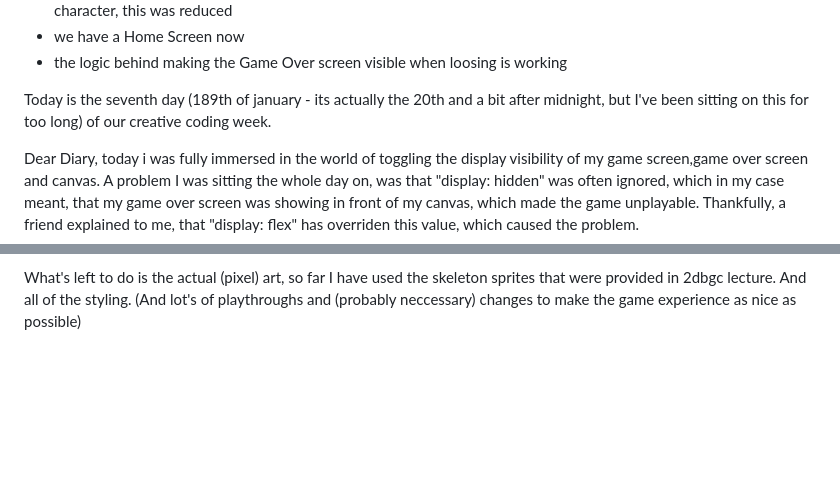
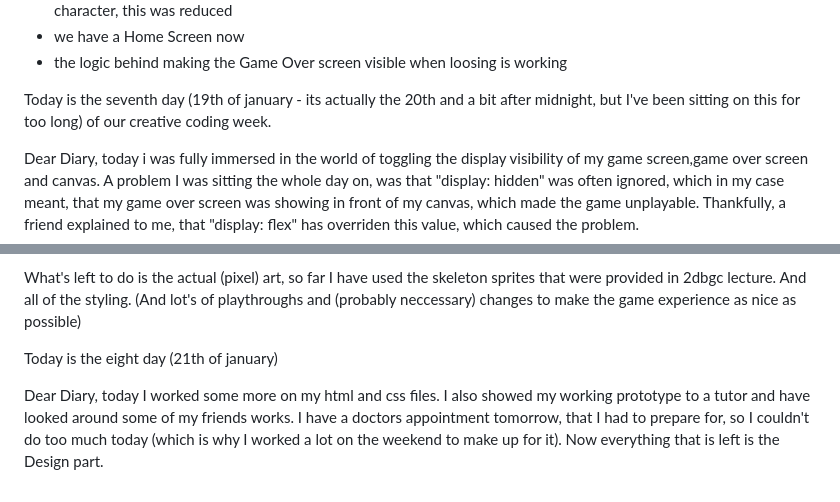
Before and after one commit to sofijasof/CreativeCodingLabWS24, a Markdown page: README.md, 2 parts joined by grey strips. Rendered like a GitHub page; blank space fills up the shorter version.

```diff
--- a/README.md
+++ b/README.md
@@ -45,7 +45,7 @@ What has been done today:
 - we have a Home Screen now
 - the logic behind making the Game Over screen visible when loosing is working
 
-Today is the seventh day (189th of january - its actually the 20th and a bit after midnight, but I've been sitting on this for too long) of our creative coding week.
+Today is the seventh day (19th of january - its actually the 20th and a bit after midnight, but I've been sitting on this for too long) of our creative coding week.
 
 Dear Diary, today i was fully immersed in the world of toggling the display visibility of my game screen,game over screen and canvas. A problem I was sitting the whole day on, was that "display: hidden" was often ignored, which in my case meant, that my game over screen was showing in front of my canvas, which made the game unplayable. Thankfully, a friend explained to me, that "display: flex" has overriden this value, which caused the problem.
 
@@ -59,3 +59,8 @@ Which means, my game is actually playable by today. I have
 
 What's left to do is the actual (pixel) art, so far I have used the skeleton sprites that were provided in 2dbgc lecture. And all of the styling.
 (And lot's of playthroughs and (probably neccessary) changes to make the game experience as nice as possible)
+
+Today is the eight day (21th of january)
+
+Dear Diary, today I worked some more on my html and css files. I also showed my working prototype to a tutor and have looked around some of my friends works.
+I have a doctors appointment tomorrow, that I had to prepare for, so I couldn't do too much today (which is why I worked a lot on the weekend to make up for it). Now everything that is left is the Design part.
```
